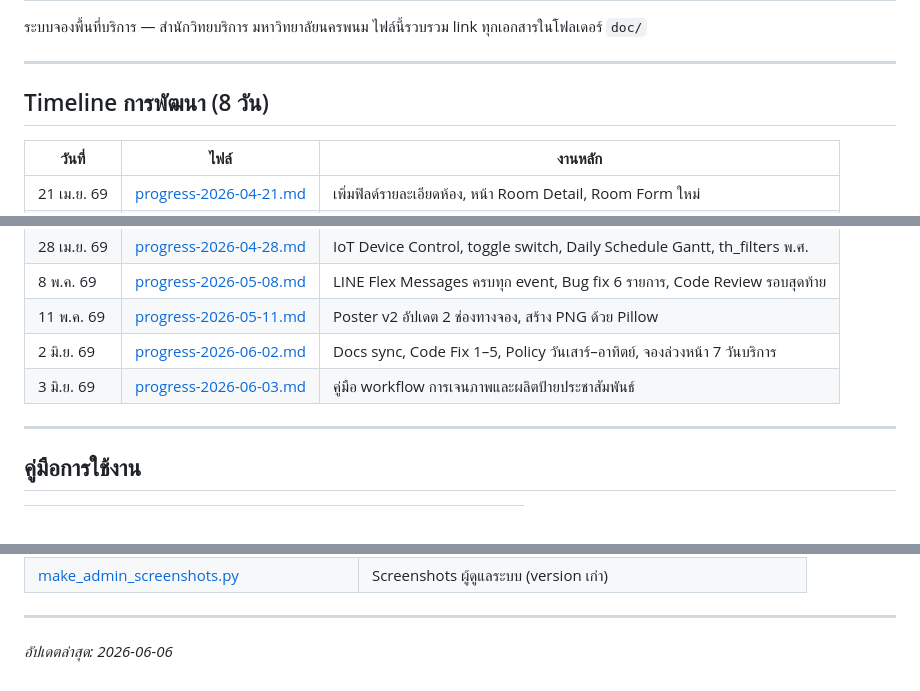
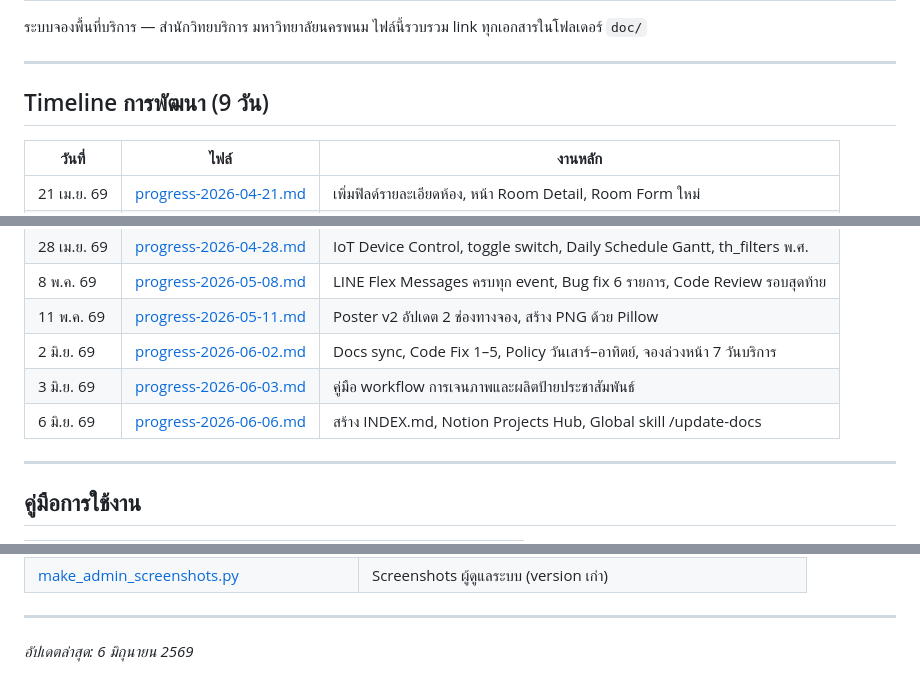
Before and after one commit to azimuthotg/reserv, a Markdown page: doc/INDEX.md, 3 parts joined by grey strips. GitHub-like rendering.

Commit message:
docs: บันทึกความก้าวหน้า 2026-06-06
สร้าง INDEX.md, Notion Projects Hub และ global skill /update-docs

Co-Authored-By: Claude Sonnet 4.6 <noreply@anthropic.com>

```diff
--- a/doc/INDEX.md
+++ b/doc/INDEX.md
@@ -5,7 +5,7 @@
 
 ---
 
-## Timeline การพัฒนา (8 วัน)
+## Timeline การพัฒนา (9 วัน)
 
 | วันที่ | ไฟล์ | งานหลัก |
 |---|---|---|
@@ -17,6 +17,7 @@
 | 11 พ.ค. 69 | [progress-2026-05-11.md](progress-2026-05-11.md) | Poster v2 อัปเดต 2 ช่องทางจอง, สร้าง PNG ด้วย Pillow |
 | 2 มิ.ย. 69 | [progress-2026-06-02.md](progress-2026-06-02.md) | Docs sync, Code Fix 1–5, Policy วันเสาร์–อาทิตย์, จองล่วงหน้า 7 วันบริการ |
 | 3 มิ.ย. 69 | [progress-2026-06-03.md](progress-2026-06-03.md) | คู่มือ workflow การเจนภาพและผลิตป้ายประชาสัมพันธ์ |
+| 6 มิ.ย. 69 | [progress-2026-06-06.md](progress-2026-06-06.md) | สร้าง INDEX.md, Notion Projects Hub, Global skill /update-docs |
 
 ---
 
@@ -133,4 +134,4 @@ Scripts เหล่านี้ใช้สร้างไฟล์เอกส
 
 ---
 
-*อัปเดตล่าสุด: 2026-06-06*
+*อัปเดตล่าสุด: 6 มิถุนายน 2569*
```
Also changed, not shown: doc/progress-2026-06-06.md (added, +119 -0 lines).
